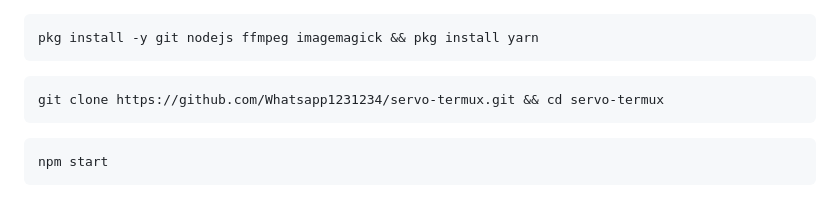
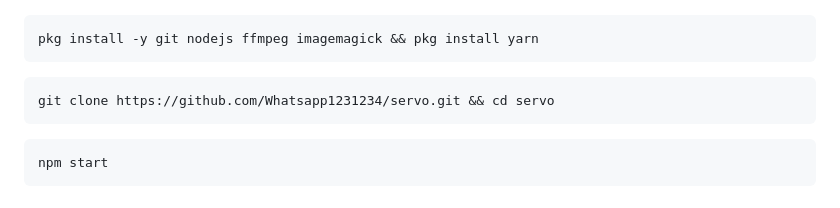
Before and after one commit to Whatsapp1231234/servo, a Markdown page: README.md, the part around the change. GitHub-like rendering.

Commit message:
эщшо

````diff
--- a/README.md
+++ b/README.md
@@ -60,7 +60,7 @@ pkg install -y git nodejs ffmpeg imagemagick && pkg install yarn
 ```
 
 ```bash
-git clone https://github.com/Whatsapp1231234/servo-termux.git && cd servo-termux
+git clone https://github.com/Whatsapp1231234/servo.git && cd servo
 ```
 
 ```bash
````
